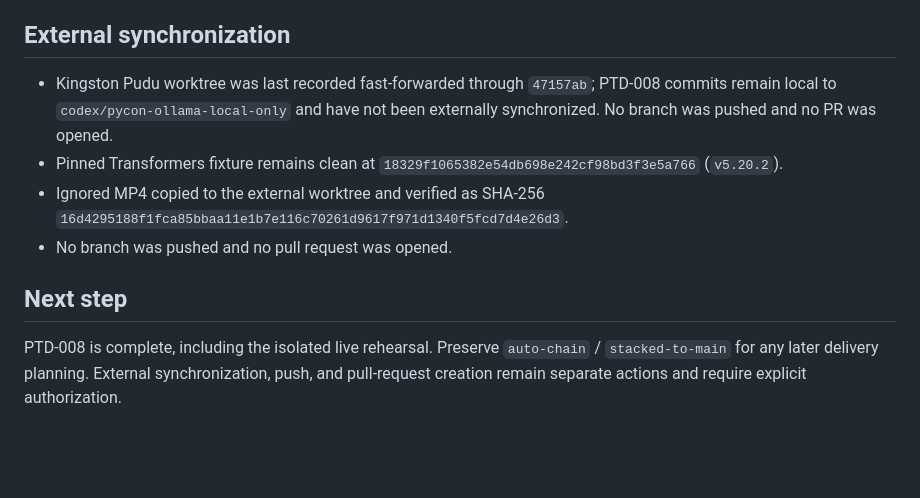
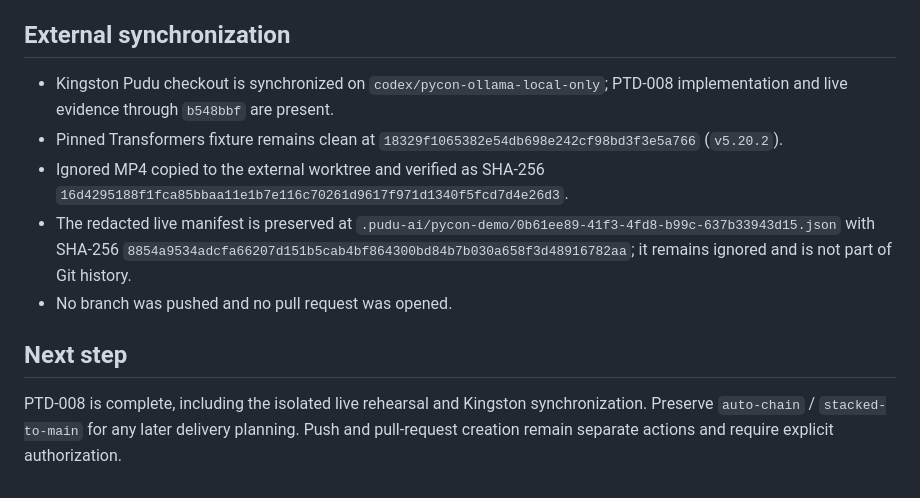
Before and after one commit to devjaime/pudu-ai, a Markdown page: odd/tasks/pycon-transformers-demo.md, the part around the change. Rendered like a GitHub page; blank space fills up the shorter version.

Commit message:
docs(task): record Kingston synchronization

```diff
--- a/odd/tasks/pycon-transformers-demo.md
+++ b/odd/tasks/pycon-transformers-demo.md
@@ -156,11 +156,12 @@ Pudu can locate literal references, inspect Python AST structure, extract direct
 
 ## External synchronization
 
-- Kingston Pudu worktree was last recorded fast-forwarded through `47157ab`; PTD-008 commits remain local to `codex/pycon-ollama-local-only` and have not been externally synchronized. No branch was pushed and no PR was opened.
+- Kingston Pudu checkout is synchronized on `codex/pycon-ollama-local-only`; PTD-008 implementation and live evidence through `b548bbf` are present.
 - Pinned Transformers fixture remains clean at `18329f1065382e54db698e242cf98bd3f3e5a766` (`v5.20.2`).
 - Ignored MP4 copied to the external worktree and verified as SHA-256 `16d4295188f1fca85bbaa11e1b7e116c70261d9617f971d1340f5fcd7d4e26d3`.
+- The redacted live manifest is preserved at `.pudu-ai/pycon-demo/0b61ee89-41f3-4fd8-b99c-637b33943d15.json` with SHA-256 `8854a9534adcfa66207d151b5cab4bf864300bd84b7b030a658f3d48916782aa`; it remains ignored and is not part of Git history.
 - No branch was pushed and no pull request was opened.
 
 ## Next step
 
-PTD-008 is complete, including the isolated live rehearsal. Preserve `auto-chain` / `stacked-to-main` for any later delivery planning. External synchronization, push, and pull-request creation remain separate actions and require explicit authorization.
+PTD-008 is complete, including the isolated live rehearsal and Kingston synchronization. Preserve `auto-chain` / `stacked-to-main` for any later delivery planning. Push and pull-request creation remain separate actions and require explicit authorization.
```
